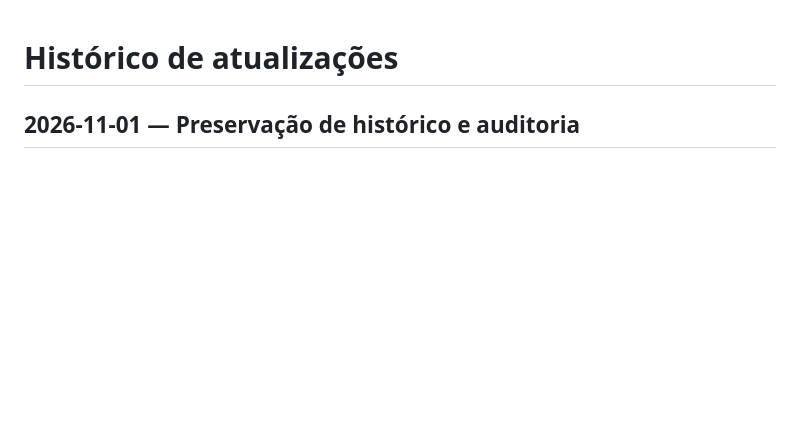
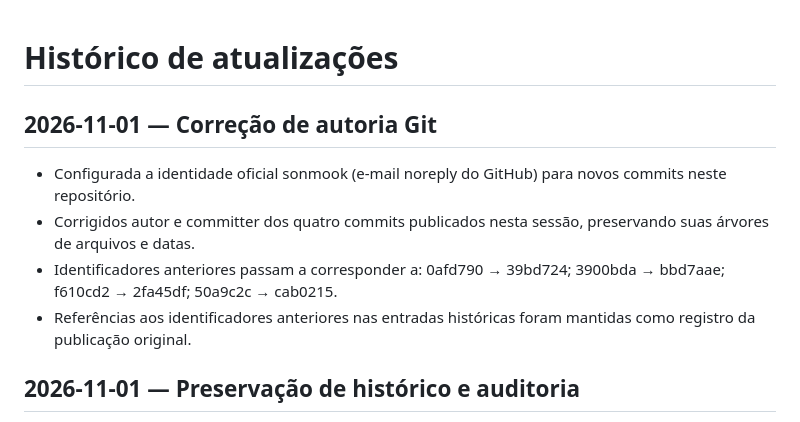
Before and after one commit to sonmook/portal-chamados, a Markdown page: CHANGELOG.md, the part around the change. GitHub-like rendering; blank space fills up the shorter version.

Commit message:
docs: record corrected sonmook commit attribution

```diff
--- a/CHANGELOG.md
+++ b/CHANGELOG.md
@@ -1,4 +1,12 @@
 # Histórico de atualizações
+
+## 2026-11-01 — Correção de autoria Git
+
+- Configurada a identidade oficial sonmook (e-mail noreply do GitHub) para novos commits neste repositório.
+- Corrigidos autor e committer dos quatro commits publicados nesta sessão, preservando suas árvores de arquivos e datas.
+- Identificadores anteriores passam a corresponder a: 0afd790 → 39bd724; 3900bda → bbd7aae; f610cd2 → 2fa45df; 50a9c2c → cab0215.
+- Referências aos identificadores anteriores nas entradas históricas foram mantidas como registro da publicação original.
+
 
 ## 2026-11-01 — Preservação de histórico e auditoria
 
```
